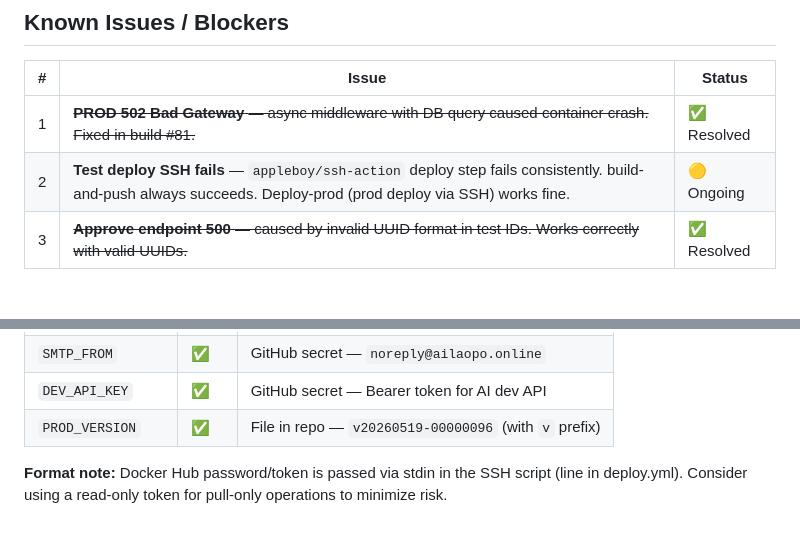
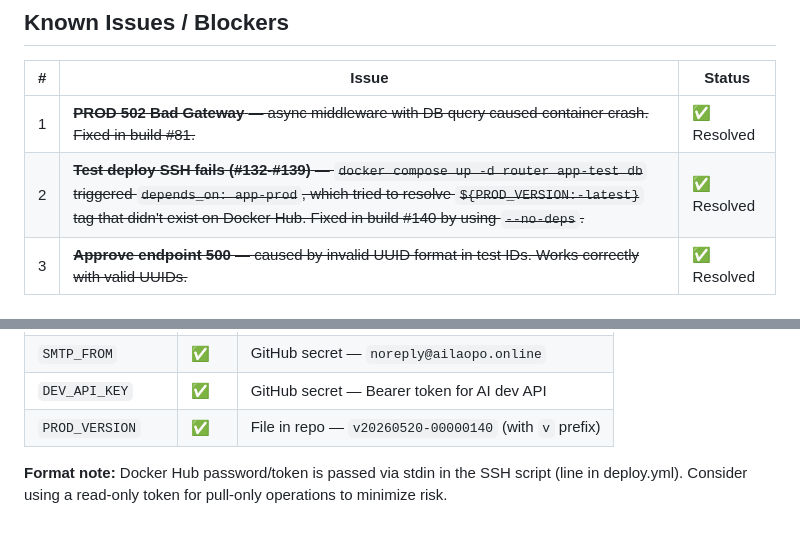
Before and after one commit to BrodyZhang/pier, a Markdown page: docs/STATUS.md, 2 parts joined by grey strips. Rendered like a GitHub page.

Commit message:
docs: update deploy skill and STATUS with --no-deps fix lessons

```diff
--- a/docs/STATUS.md
+++ b/docs/STATUS.md
@@ -122,7 +122,7 @@
 | # | Issue | Status |
 |---|-------|--------|
 | 1 | ~~**PROD 502 Bad Gateway** — async middleware with DB query caused container crash. Fixed in build #81.~~ | ✅ Resolved |
-| 2 | **Test deploy SSH fails** — `appleboy/ssh-action` deploy step fails consistently. build-and-push always succeeds. Deploy-prod (prod deploy via SSH) works fine. | 🟡 Ongoing |
+| 2 | ~~**Test deploy SSH fails (#132-#139)** — `docker compose up -d router app-test db` triggered `depends_on: app-prod`, which tried to resolve `${PROD_VERSION:-latest}` tag that didn't exist on Docker Hub. Fixed in build #140 by using `--no-deps`.~~ | ✅ Resolved |
 | 3 | ~~**Approve endpoint 500** — caused by invalid UUID format in test IDs. Works correctly with valid UUIDs.~~ | ✅ Resolved |
 
 ## Environment Variables
@@ -142,6 +142,6 @@
 | `SMTP_PASS` | ✅ | GitHub secret — Resend API key |
 | `SMTP_FROM` | ✅ | GitHub secret — `noreply@ailaopo.online` |
 | `DEV_API_KEY` | ✅ | GitHub secret — Bearer token for AI dev API |
-| `PROD_VERSION` | ✅ | File in repo — `v20260519-00000096` (with `v` prefix) |
+| `PROD_VERSION` | ✅ | File in repo — `v20260520-00000140` (with `v` prefix) |
 
 **Format note:** Docker Hub password/token is passed via stdin in the SSH script (line in deploy.yml). Consider using a read-only token for pull-only operations to minimize risk.
```
Also changed, not shown: other parts of docs/STATUS.md (+2 -2 lines), 1 other file.
